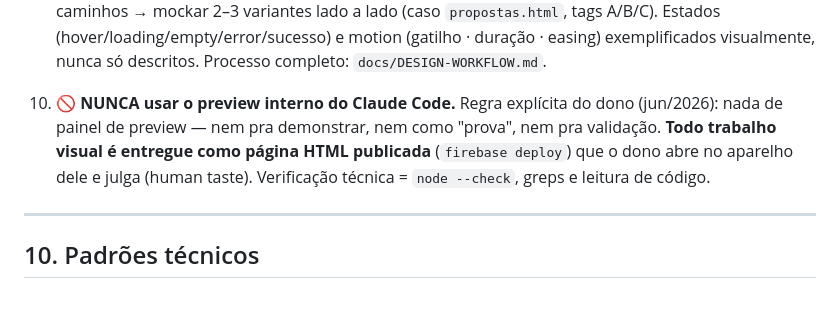
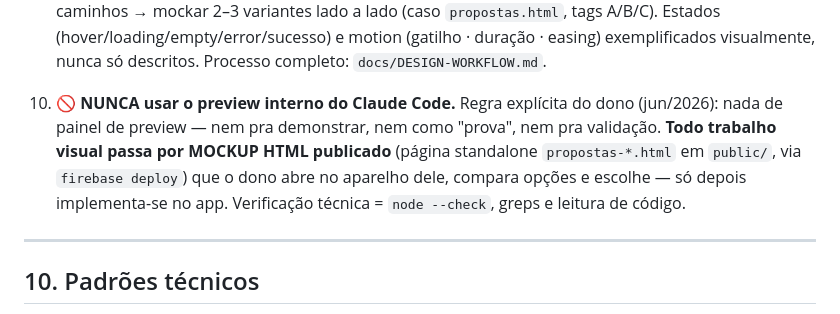
Before and after one commit to williamscchulz-was/vergara-schulz-wealthy-tracker, a Markdown page: CLAUDE.md, the part around the change. Rendered like a GitHub page.

Commit message:
Clarify rule 9.10: "published HTML" means published HTML MOCKUPS
Owner confirmed the intent: visual work is validated through standalone mockup pages
(propostas-*.html, deployed) where he compares options and picks — never the Claude
Code internal preview. Implementation only after his pick; mockup removed afterwards.

Co-Authored-By: Claude Fable 5 <noreply@anthropic.com>

```diff
--- a/CLAUDE.md
+++ b/CLAUDE.md
@@ -391,7 +391,7 @@ Quando fizer uma mudança relevante, marcá-la como `v8 Turno N+1` (ou `v9 Turno
 
    Motivação: o CLAUDE.md é o contexto carregado em toda sessão futura. Se ficar desatualizado, sessões novas tomam decisões baseadas em informação errada (já aconteceu — "Fernanda" ficou propagando meses porque ninguém corrigiu o doc). **Regra operacional:** antes de `git commit`, revisar se o diff do commit toca schema/feature/padrão; se tocar, o diff TEM que incluir o `.md` correspondente.
 9. **🎨 Design = mockup-first (obrigatório).** Nenhuma melhoria de design/UX entra só descrita em texto. Fluxo: **Análise → Relatório → Mockup HTML (página standalone em `public/`, publicada) → Aprovação do dono → Blueprint → Implementação → remover o mockup**. Decisão com múltiplos caminhos → mockar 2–3 variantes lado a lado (caso `propostas.html`, tags A/B/C). Estados (hover/loading/empty/error/sucesso) e motion (gatilho · duração · easing) exemplificados visualmente, nunca só descritos. Processo completo: `docs/DESIGN-WORKFLOW.md`.
-10. **🚫 NUNCA usar o preview interno do Claude Code.** Regra explícita do dono (jun/2026): nada de painel de preview — nem pra demonstrar, nem como "prova", nem pra validação. **Todo trabalho visual é entregue como página HTML publicada** (`firebase deploy`) que o dono abre no aparelho dele e julga (human taste). Verificação técnica = `node --check`, greps e leitura de código.
+10. **🚫 NUNCA usar o preview interno do Claude Code.** Regra explícita do dono (jun/2026): nada de painel de preview — nem pra demonstrar, nem como "prova", nem pra validação. **Todo trabalho visual passa por MOCKUP HTML publicado** (página standalone `propostas-*.html` em `public/`, via `firebase deploy`) que o dono abre no aparelho dele, compara opções e escolhe — só depois implementa-se no app. Verificação técnica = `node --check`, greps e leitura de código.
 
 ---
 
```
